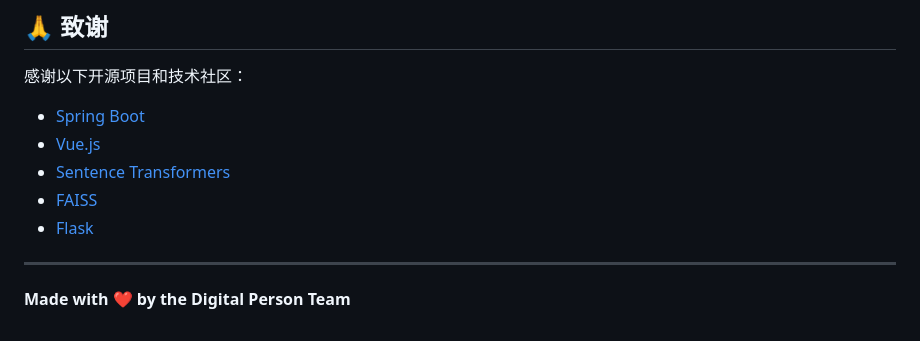
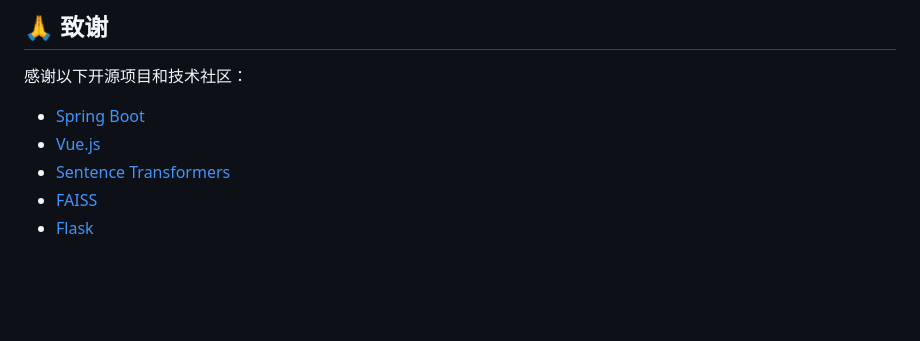
Before and after one commit to lejnb666/box666, a Markdown page: 虚拟人格/README.md, the part around the change. Rendered like a GitHub page; blank space fills up the shorter version.

Commit message:
Remove footer from README.md
Removed the footer note about the Digital Person Team.

```diff
--- a/虚拟人格/README.md
+++ b/虚拟人格/README.md
@@ -399,7 +399,3 @@ services:
 - [Sentence Transformers](https://www.sbert.net/)
 - [FAISS](https://github.com/facebookresearch/faiss)
 - [Flask](https://flask.palletsprojects.com/)
-
----
-
-**Made with ❤️ by the Digital Person Team**
```
